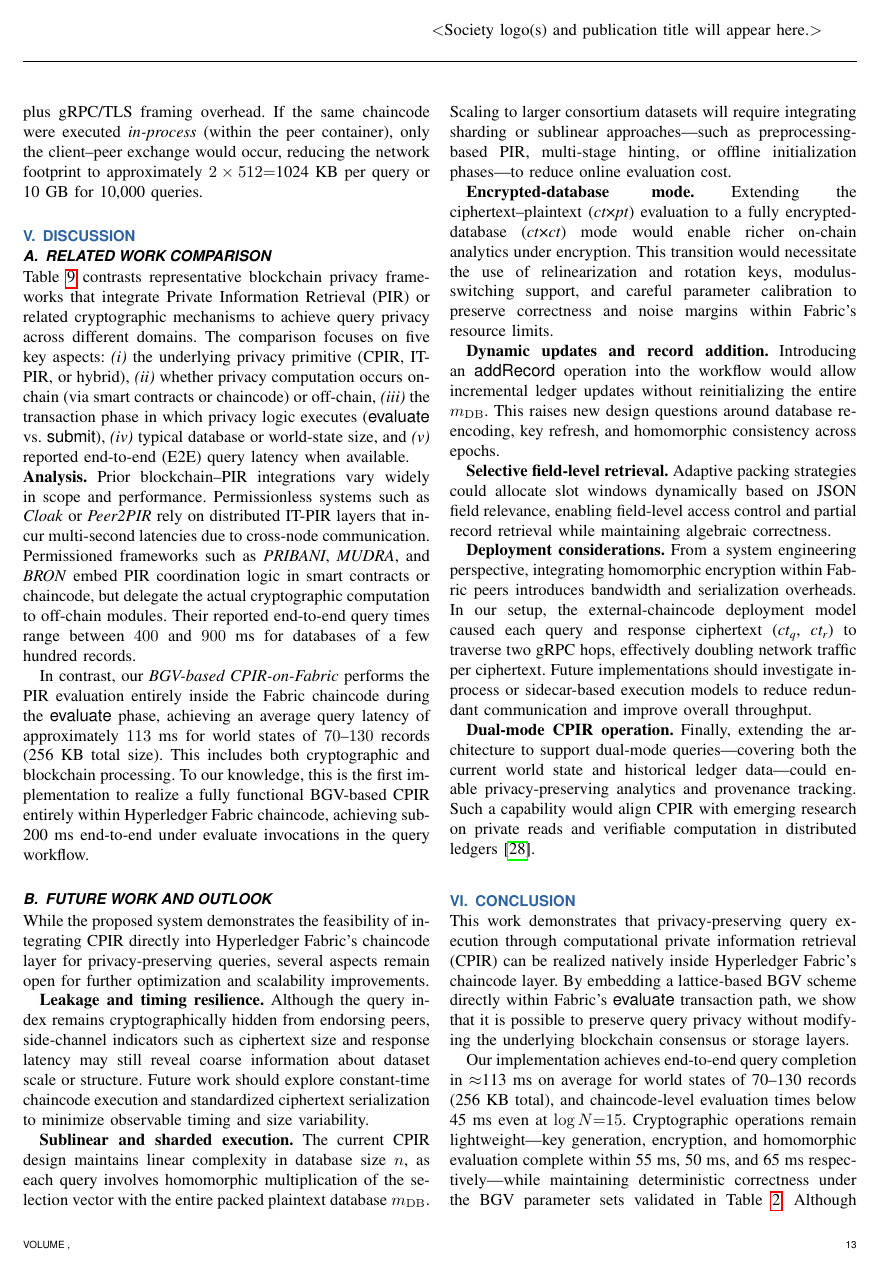
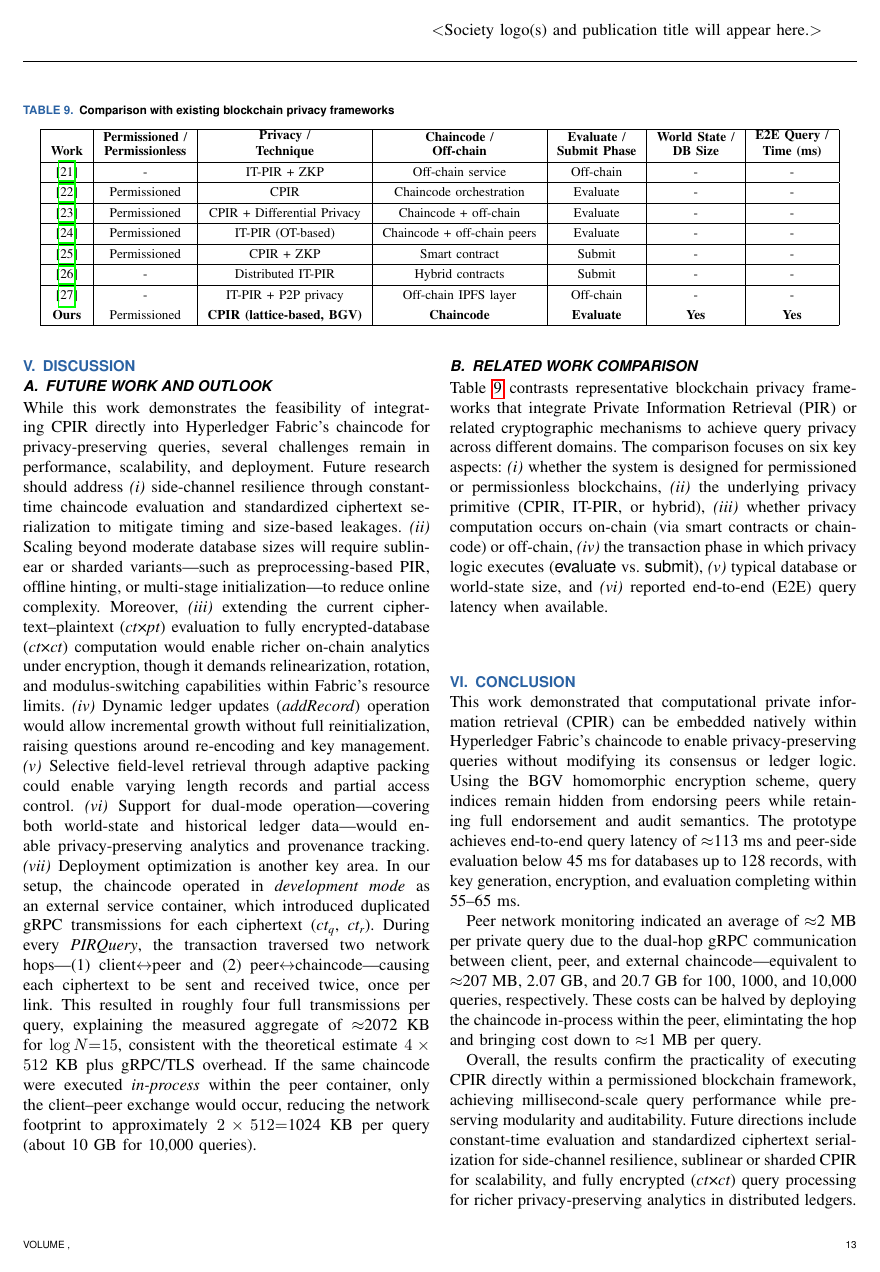
Before and after one commit to iasenovets/2_2_HLF_CPIR, a LaTeX paper (article_branch_1/ieee_oj/tj-template-ap.tex): page 13 of 16 before the commit and page 13 of 15 after it. Compiled offline with pdfLaTeX.

Commit message:
discussion + conclusion polished

```diff
--- a/article_branch_1/ieee_oj/tj-template-ap.tex
+++ b/article_branch_1/ieee_oj/tj-template-ap.tex
@@ -1042,41 +1035,6 @@ for $\log N{=}15$, which aligns with the theoretical estimate
-$4\times512\text{~KB}\,{=}\,2048\text{~KB}$ plus gRPC/TLS framing overhead.
-If the same chaincode were executed \emph{in-process} (within the peer container),
-only the client--peer exchange would occur, reducing the network footprint
-to approximately $2\times512{=}$1024~KB per query or 10 GB for 10,000 queries.
 
 \section{DISCUSSION}\label{sec:discussion}
-
-\subsection{RELATED WORK COMPARISON}
-
-Table~\ref{tab:comparison-related} contrasts representative blockchain privacy frameworks
-that integrate Private Information Retrieval (PIR) or related cryptographic mechanisms
-to achieve query privacy across different domains.
-The comparison focuses on five key aspects:
-\emph{(i)} the underlying privacy primitive (CPIR, IT-PIR, or hybrid),
-\emph{(ii)} whether privacy computation occurs on-chain (via smart contracts or chaincode) or off-chain,
-\emph{(iii)} the transaction phase in which privacy logic executes (\textsf{evaluate} vs. \textsf{submit}),
-\emph{(iv)} typical database or world-state size, and
-\emph{(v)} reported end-to-end (E2E) query latency when available.
-
-\noindent
-\textbf{Analysis.}
-Prior blockchain–PIR integrations vary widely in scope and performance.
-Permissionless systems such as \textit{Cloak} or \textit{Peer2PIR} rely on
-distributed IT-PIR layers that incur multi-second latencies due to cross-node communication.
-Permissioned frameworks such as \textit{PRIBANI}, \textit{MUDRA}, and \textit{BRON}
-embed PIR coordination logic in smart contracts or chaincode,
-but delegate the actual cryptographic computation to off-chain modules.
-Their reported end-to-end query times range between $400$ and $900$~ms for databases of a few hundred records.
-
-In contrast, our \textit{BGV-based CPIR-on-Fabric} performs the PIR evaluation entirely
-inside the Fabric chaincode during the \textsf{evaluate} phase,
-achieving an average query latency of approximately $113$~ms for world states of $70$–$130$ records
-(256~KB total size). This includes both cryptographic and blockchain processing.
-To our knowledge, this is the first implementation to realize a
-fully functional BGV-based CPIR entirely within Hyperledger Fabric chaincode,
-achieving sub-200~ms end-to-end under evaluate invocations in the query workflow.
-
-\begin{table*}[!h]
+\begin{table*}[!ht]
     \centering
     \caption{Comparison with existing blockchain privacy frameworks}
     \label{tab:comparison-related}
@@ -1110,74 +1068,50 @@ achieving sub-200~ms end-to-end under evaluate invocations in the query workflow
 
 \subsection{FUTURE WORK AND OUTLOOK}
 
-While the proposed system demonstrates the feasibility of integrating CPIR directly
-into Hyperledger Fabric’s chaincode layer for privacy-preserving queries,
-several aspects remain open for further optimization and scalability improvements.
+While this work demonstrates the feasibility of integrating CPIR directly into Hyperledger Fabric’s chaincode
+for privacy-preserving queries, several challenges remain in performance, scalability, and deployment.
+Future research should address \emph{(i)} side-channel resilience through constant-time chaincode evaluation and standardized
+ciphertext serialization to mitigate timing and size-based leakages.
+\emph{(ii)} Scaling beyond moderate database sizes will require sublinear or
+sharded variants—such as preprocessing-based PIR, offline hinting, or multi-stage initialization—to reduce online complexity.
+Moreover, \emph{(iii)} extending the current ciphertext–plaintext (\emph{ct}×\emph{pt}) evaluation to fully encrypted-database (\emph{ct}×\emph{ct})
+computation would enable richer on-chain analytics under encryption, though it demands relinearization, rotation, and modulus-switching
+capabilities within Fabric’s resource limits.
+\emph{(iv)} Dynamic ledger updates (\emph{addRecord}) operation would allow incremental growth without full reinitialization,
+raising questions around re-encoding and key management.
+\emph{(v)} Selective field-level retrieval through adaptive packing could enable varying length records and partial access control.
+\emph{(vi)} Support for dual-mode operation—covering both world-state
+and historical ledger data—would enable privacy-preserving analytics and provenance tracking.
+\emph{(vii)} Deployment optimization is another key area. In our setup, the chaincode operated in \emph{development mode}
+as an external service container, which introduced duplicated gRPC transmissions for each ciphertext
+(\emph{ct\textsubscript{q}}, \emph{ct\textsubscript{r}}). During every \emph{PIRQuery}, the transaction traversed two network
+hops—(1)~client$\leftrightarrow$peer and (2)~peer$\leftrightarrow$chaincode—causing each ciphertext to be sent and received twice,
+once per link. This resulted in roughly four full transmissions per query, explaining the measured aggregate of $\approx$2072~KB
+for $\log N{=}15$, consistent with the theoretical estimate $4\times512$~KB plus gRPC/TLS overhead. If the same chaincode were
+executed \emph{in-process} within the peer container, only the client–peer exchange would occur, reducing the network footprint
+to approximately $2\times512{=}$1024~KB per query (about 10~GB for 10,000 queries).
 
-\textbf{Leakage and timing resilience.}
-Although the query index remains cryptographically hidden from endorsing peers,
-side-channel indicators such as ciphertext size and response latency may still
-reveal coarse information about dataset scale or structure.
-Future work should explore constant-time chaincode execution and standardized ciphertext
-serialization to minimize observable timing and size variability.
+\subsection{RELATED WORK COMPARISON}
 
-\textbf{Sublinear and sharded execution.}
-The current CPIR design maintains linear complexity in database size $n$,
-as each query involves homomorphic multiplication of the selection vector with the
-entire packed plaintext database $m_{\mathrm{DB}}$.
-Scaling to larger consortium datasets will require integrating sharding or
-sublinear approaches—such as preprocessing-based PIR, multi-stage hinting,
-or offline initialization phases—to reduce online evaluation cost.
-
-\textbf{Encrypted-database mode.}
-Extending the ciphertext–plaintext (\emph{ct}×\emph{pt}) evaluation
-to a fully encrypted-database (\emph{ct}×\emph{ct}) mode would
-enable richer on-chain analytics under encryption.
-This transition would necessitate the use of relinearization and rotation keys,
-modulus-switching support, and careful parameter calibration to
-preserve correctness and noise margins within Fabric’s resource limits.
-
-\textbf{Dynamic updates and record addition.}
-Introducing an \textsf{addRecord} operation into the workflow
-would allow incremental ledger updates without reinitializing
-the entire $m_{\mathrm{DB}}$.
-This raises new design questions around database re-encoding, key refresh,
-and homomorphic consistency across epochs.
-
-\textbf{Selective field-level retrieval.}
-Adaptive packing strategies could allocate slot windows dynamically
-based on JSON field relevance, enabling field-level access control
-and partial record retrieval while maintaining algebraic correctness.
-
-\textbf{Deployment considerations.}
-From a system engineering perspective, integrating homomorphic encryption
-within Fabric peers introduces bandwidth and serialization overheads.
-In our setup, the external-chaincode deployment model caused
-each query and response ciphertext (\emph{ct\textsubscript{q}}, \emph{ct\textsubscript{r}})
-to traverse two gRPC hops, effectively doubling network traffic per ciphertext.
-Future implementations should investigate in-process or sidecar-based
-execution models to reduce redundant communication and
-improve overall throughput.
-
-\textbf{Dual-mode CPIR operation.}
-Finally, extending the architecture to support dual-mode queries—covering both
-the current world state and historical ledger data—could enable
-privacy-preserving analytics and provenance tracking.
-Such a capability would align CPIR with emerging research on
-private reads and verifiable computation in distributed ledgers~\cite{chhabra_navigating_2024}.
+Table~\ref{tab:comparison-related} contrasts representative blockchain privacy frameworks
+that integrate Private Information Retrieval (PIR) or related cryptographic mechanisms
+to achieve query privacy across different domains.
+The comparison focuses on six key aspects:
+\emph{(i)} whether the system is designed for permissioned or permissionless blockchains,
+\emph{(ii)} the underlying privacy primitive (CPIR, IT-PIR, or hybrid),
+\emph{(iii)} whether privacy computation occurs on-chain (via smart contracts or chaincode) or off-chain,
+\emph{(iv)} the transaction phase in which privacy logic executes (\textsf{evaluate} vs. \textsf{submit}),
+\emph{(v)} typical database or world-state size, and
+\emph{(vi)} reported end-to-end (E2E) query latency when available.
 
 \section{CONCLUSION}\label{sec:conclusion}
-This work demonstrates that privacy-preserving query execution through computational private information retrieval (CPIR)
-can be realized natively inside Hyperledger~Fabric’s chaincode layer.
-By embedding a lattice-based BGV scheme directly within Fabric’s \textsf{evaluate} transaction path,
-we show that it is possible to preserve query privacy without modifying the underlying blockchain consensus or storage layers.
 
-Our implementation achieves end-to-end query completion in $\approx$113~ms on average
-for world states of 70–130 records (256~KB total),
-and chaincode-level evaluation times below 45~ms even at $\log N{=}15$.
-Cryptographic operations remain lightweight—key generation, encryption, and homomorphic evaluation
-complete within 55~ms, 50~ms, and 65~ms respectively—while maintaining deterministic correctness
-under the BGV parameter sets validated in Table~\ref{tab:params}.
-Although ciphertexts grow linearly with the ring dimension (512~KB at $\log N{=}15$),
-peer CPU and memory utilization remained modest throughout the experiments.
+This work demonstrated that computational private information retrieval (CPIR) can be embedded natively within Hyperledger~Fabric’s
+chaincode to enable privacy-preserving queries without modifying its consensus or ledger logic.
+Using the BGV homomorphic encryption scheme, query indices remain hidden from endorsing peers while retaining full endorsement and audit semantics.
+The prototype achieves end-to-end query latency of $\approx$113~ms and peer-side evaluation below~45~ms for databases up to~128~records,
+with key generation, encryption, and evaluation completing within 55–65~ms.
 
+Peer network monitoring indicated an average of $\approx$2~MB per private query due to the dual-hop gRPC
+communication between client, peer, and external chaincode—equivalent to $\approx$207~MB, 2.07~GB, and 20.7~GB for 100, 1000, and 10{,}000 queries,
+respectively. These costs can be halved by deploying the chaincode in-process within the peer, elimintating the hop and bringing cost down to $\approx$1~MB per query.
@@ -1192 +1118,5 @@ significantly reduced by adopting in-process or sidecar-based execution models.
 
+Overall, the results confirm the practicality of executing CPIR directly within a permissioned blockchain framework,
+achieving millisecond-scale query performance while preserving modularity and auditability. Future directions include
+constant-time evaluation and standardized ciphertext serialization for side-channel resilience, sublinear or sharded
+CPIR for scalability, and fully encrypted (\emph{ct}×\emph{ct}) query processing for richer privacy-preserving analytics in distributed ledgers.
```
Also changed, not shown: article_branch_1/ieee_oj/tj-template-ap.pdf, article_branch_1/ieee_oj/tj-template-ap.tex (36 more changed lines).
